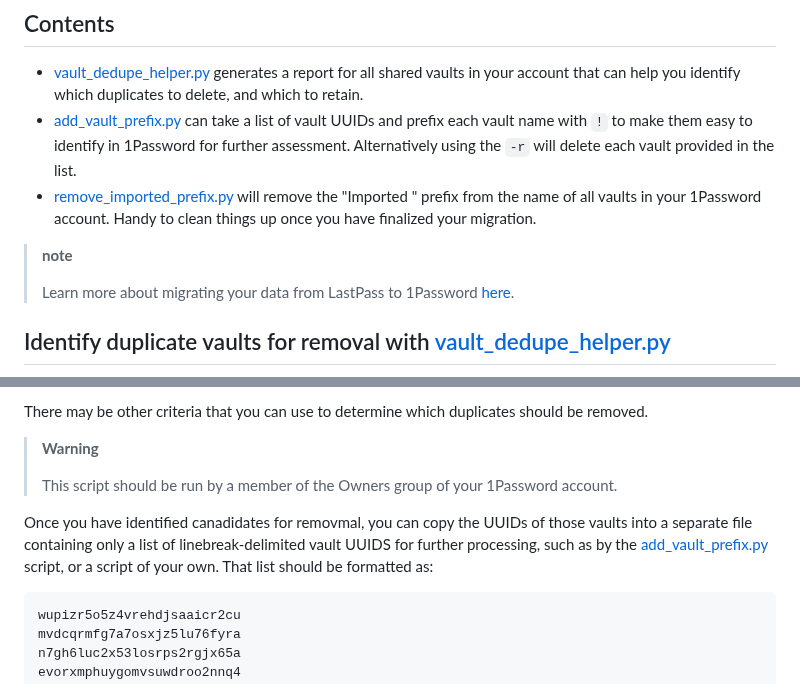
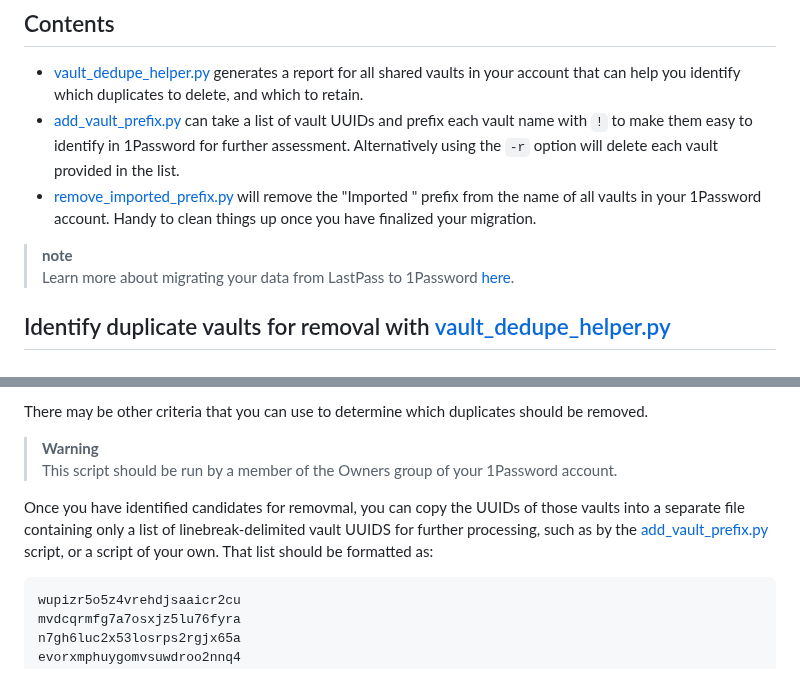
Before and after one commit to 1Password/solutions, a Markdown page: migration/cleanup-scripts/README.md, 2 parts joined by grey strips. Rendered like a GitHub page.

Commit message:
fixing typos and broken links

````diff
--- a/migration/cleanup-scripts/README.md
+++ b/migration/cleanup-scripts/README.md
@@ -5,11 +5,10 @@ This is a collection of scripts that can help you clean up your 1Password accoun
 ## Contents
 
 * [vault_dedupe_helper.py](#identify-duplicate-vaults-for-removal-with-vault_dedupe_helperpy) generates a report for all shared vaults in your account that can help you identify which duplicates to delete, and which to retain.
-* [add_vault_prefix.py](#further-investigate-or-delete-potential-duplicate-vaults-with-add_vault_prefixpy) can take a list of vault UUIDs and prefix each vault name with `!` to make them easy to identify in 1Password for further assessment. Alternatively using the `-r` will delete each vault provided in the list.
+* [add_vault_prefix.py](#further-investigate-or-delete-potential-duplicate-vaults-with-add_vault_prefixpy) can take a list of vault UUIDs and prefix each vault name with `!` to make them easy to identify in 1Password for further assessment. Alternatively using the `-r` option will delete each vault provided in the list.
 * [remove_imported_prefix.py](#remove-imported-prefix-from-imported-vaults-with-remove_imported_prefixpy) will remove the "Imported " prefix from the name of all vaults in your 1Password account. Handy to clean things up once you have finalized your migration.
 
 > **note**
->
 > Learn more about migrating your data from LastPass to 1Password [here](https://support.1password.com/import-lastpass/).
 
 ## Identify duplicate vaults for removal with [vault_dedupe_helper.py](./vault_dedupe_helper.py)
@@ -33,10 +32,9 @@ For example, among a set of identically-named vaults, you might keep the one tha
 There may be other criteria that you can use to determine which duplicates should be removed.
 
 > **Warning**
->
 > This script should be run by a member of the Owners group of your 1Password account.
 
-Once you have identified canadidates for removmal, you can copy the UUIDs of those vaults into a separate file containing only a list of linebreak-delimited vault UUIDS for further processing, such as by the [add_vault_prefix.py](#add_vault_prefixpy) script, or a script of your own. That list should be formatted as:
+Once you have identified candidates for removmal, you can copy the UUIDs of those vaults into a separate file containing only a list of linebreak-delimited vault UUIDS for further processing, such as by the [add_vault_prefix.py](#further-investigate-or-delete-potential-duplicate-vaults-with-add_vault_prefixpy) script, or a script of your own. That list should be formatted as:
 
 ```
 wupizr5o5z4vrehdjsaaicr2cu
````
Also changed, not shown: other parts of migration/cleanup-scripts/README.md (+1 -3 lines).
